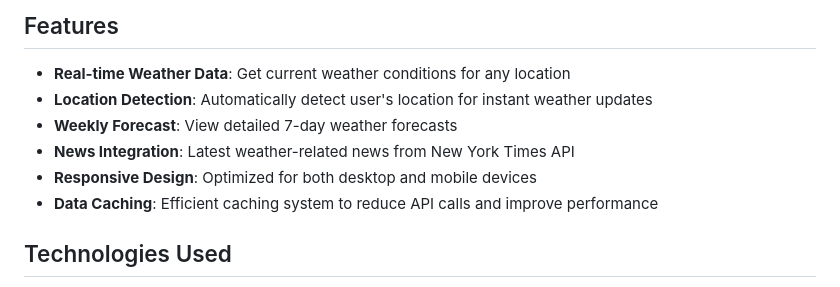
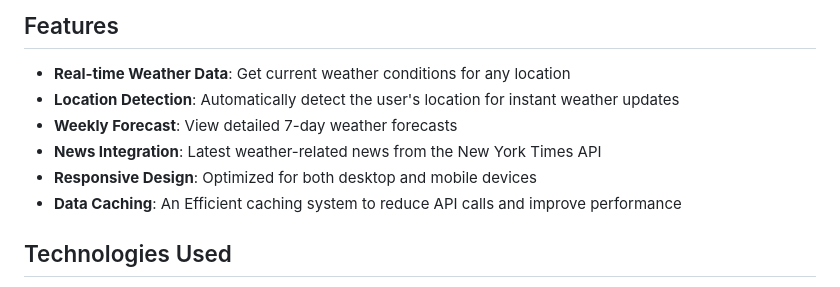
Before and after one commit to Shreshth-gupta/My-Weather, a Markdown page: README.md, the part around one of its changes. Rendered like a GitHub page.

```diff
--- a/README.md
+++ b/README.md
@@ -7,11 +7,11 @@ A modern, responsive weather application that provides real-time weather data an
 ## Features
 
 - **Real-time Weather Data**: Get current weather conditions for any location
-- **Location Detection**: Automatically detect user's location for instant weather updates
+- **Location Detection**: Automatically detect the user's location for instant weather updates
 - **Weekly Forecast**: View detailed 7-day weather forecasts
-- **News Integration**: Latest weather-related news from New York Times API
+- **News Integration**: Latest weather-related news from the New York Times API
 - **Responsive Design**: Optimized for both desktop and mobile devices
-- **Data Caching**: Efficient caching system to reduce API calls and improve performance
+- **Data Caching**: An Efficient caching system to reduce API calls and improve performance
 
 ## Technologies Used
 
```
Also changed, not shown: other parts of README.md (+1 -1 lines).
